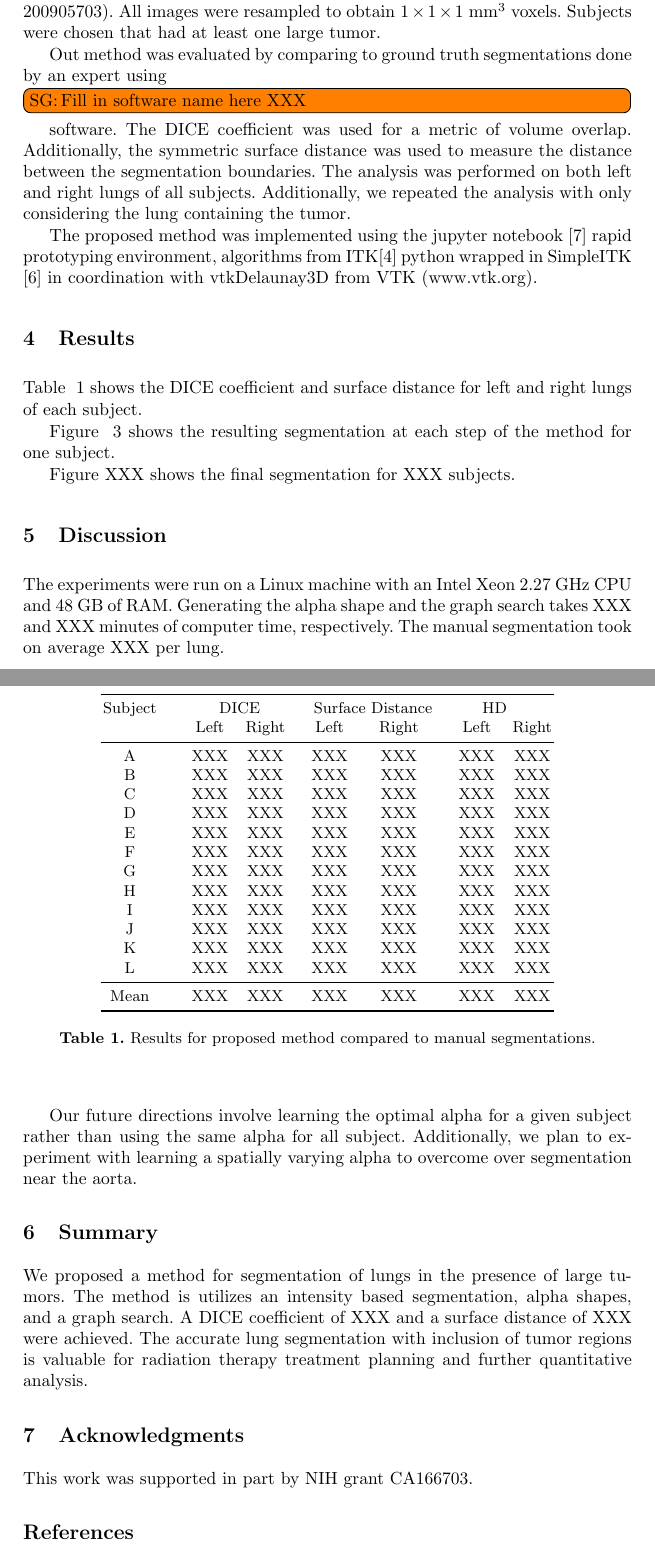
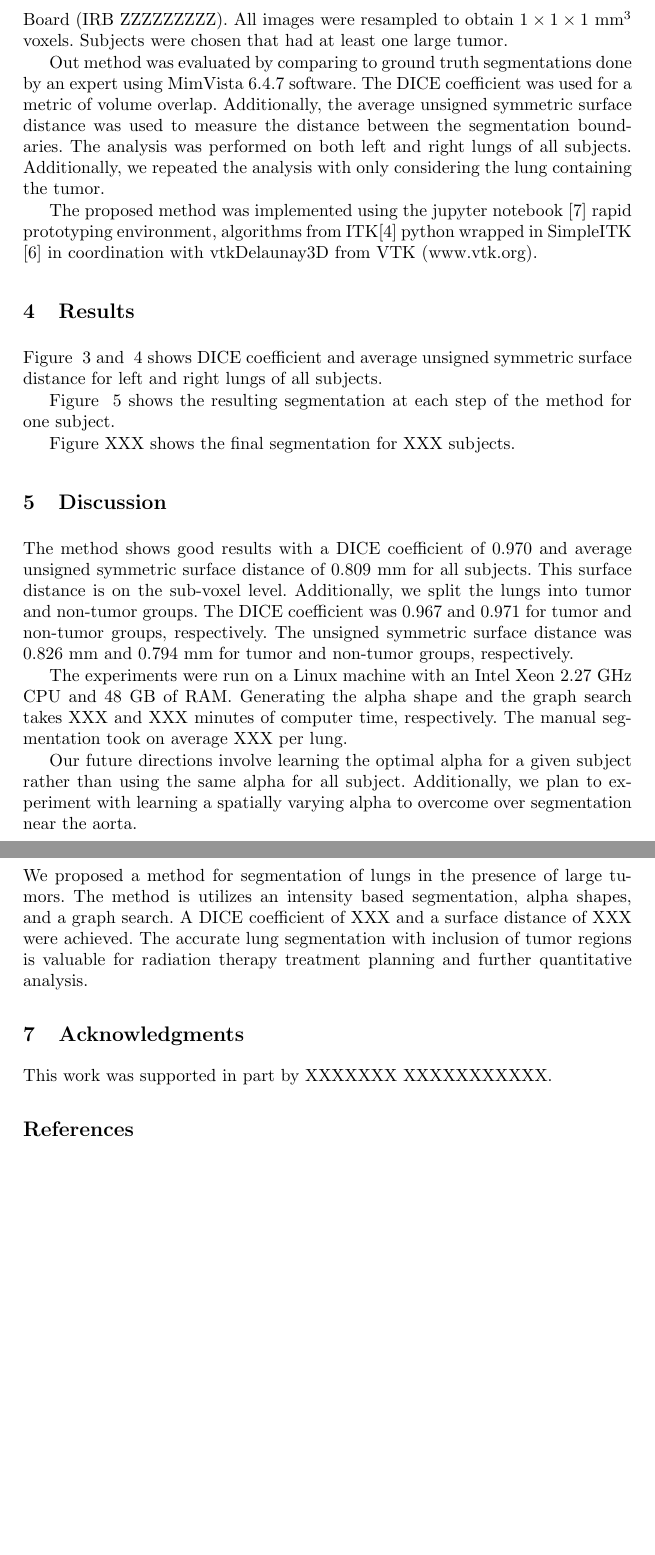
Before and after one commit to fegonda/gerard-miccai2016, a LaTeX thesis (llncs.tex): two parts of pages 7 and 8 of 9 before the commit and two parts of pages 7 and 8 of 10 after it, joined at a grey line, cut so that both start at the same text, the shorter picture padded with empty space. Compiled offline with pdfLaTeX.

```diff
--- a/llncs.tex
+++ b/llncs.tex
@@ -163,13 +163,19 @@
 %
 \subsection{Graph Search}
 %
-The final step uses a graph search to remove regions with small over segmentation. The method will only briefly be described here, see ~\cite{li2006} for a detailed description of the method.
+The final step uses a graph search to remove regions with small over segmentation. The method will only briefly be described here, see~\cite{li2006} for a detailed description of the method.
 %
 \section{Data Sets and Experimental Setup}
 %
-In this study we used breath-hold thoracic CT scans from twelve lung cancer subjects about to undergo radiation therapy. All scans were gathered under a protocol approved by the University of Iowa Institutional Review Board (IRB 200905703). All images were resampled to obtain $1\times{}1\times{}1$ mm$^3$ voxels. Subjects were chosen that had at least one large tumor.
+In this study we used breath-hold thoracic CT scans from twelve lung cancer subjects about to undergo radiation therapy. All scans were gathered under a protocol approved by the
+XXXXXXXXXXX YYYYYYY
+%University of Iowa
+Institutional Review Board
+%(IRB 200905703).
+(IRB ZZZZZZZZZ).
+All images were resampled to obtain $1\times{}1\times{}1$ mm$^3$ voxels. Subjects were chosen that had at least one large tumor.
 
-Out method was evaluated by comparing to ground truth segmentations done by an expert using \todo[author=SG,inline]{Fill in software name here XXX} software. The DICE coefficient was used for a metric of volume overlap. Additionally, the symmetric surface distance was used to measure the distance between the segmentation boundaries. The analysis was performed on both left and right lungs of all subjects. Additionally, we repeated the analysis with only considering the lung containing the tumor.
+Out method was evaluated by comparing to ground truth segmentations done by an expert using MimVista 6.4.7 software. The DICE coefficient was used for a metric of volume overlap. Additionally, the average unsigned symmetric surface distance was used to measure the distance between the segmentation boundaries. The analysis was performed on both left and right lungs of all subjects. Additionally, we repeated the analysis with only considering the lung containing the tumor.
 
 
 The proposed method was implemented using the jupyter notebook \cite{PER-GRA:2007} rapid prototyping environment,  algorithms from ITK\cite{johnson2015itk} python wrapped in SimpleITK \cite{10.3389/fninf.2013.00045} in coordination with vtkDelaunay3D from VTK (www.vtk.org).
@@ -178,3 +184,5 @@
 %
 \section{Results}
 %
+
+Figure ~\ref{fig:dice} and ~\ref{fig:dist} shows DICE coefficient and average unsigned symmetric surface distance for left and right lungs of all subjects.
@@ -180,0 +193,2 @@
+  \label{fig:dice}
+\end{figure}
@@ -181,4 +200,9 @@
+  \label{fig:dist}
+\end{figure}
+
+\iffalse
 Table ~\ref{tab:results} shows the DICE coefficient and surface distance for left and right lungs of each subject.
+
 
 % define table layout and column spacing here
 \newlength\intercol
@@ -241,6 +266,9 @@
 %
 \section{Discussion}
 %
+
+The method shows good results with a DICE coefficient of 0.970 and average unsigned symmetric surface distance of 0.809 mm for all subjects. This surface distance is on the sub-voxel level. Additionally, we split the lungs into tumor and non-tumor groups. The DICE coefficient was 0.967 and 0.971 for tumor and non-tumor groups, respectively. The unsigned symmetric surface distance was 0.826 mm and 0.794 mm for tumor and non-tumor groups, respectively.
+
 The experiments were run on a Linux machine with an Intel Xeon 2.27 GHz CPU and 48 GB of RAM. Generating the alpha shape and the graph search takes XXX and XXX minutes of computer time, respectively. The manual segmentation took on average XXX per lung.
 
 Our future directions involve learning the optimal alpha for a given subject rather than using the same alpha for all subject. Additionally, we plan to experiment with learning a spatially varying alpha to overcome over segmentation near the aorta.
@@ -251,8 +279,9 @@
 %
 \section{Acknowledgments}
 %
-This work was supported in part by NIH grant CA166703.
-
+This work was supported in part by
+%NIH grant CA166703.
+XXXXXXX XXXXXXXXXXX.
 
 
 %
```
Also changed, not shown: refs.bib (+4 -4 lines), figs/dice.eps (added), figs/distUnsignSym.eps (added), llncs.tex (12 more changed lines).
